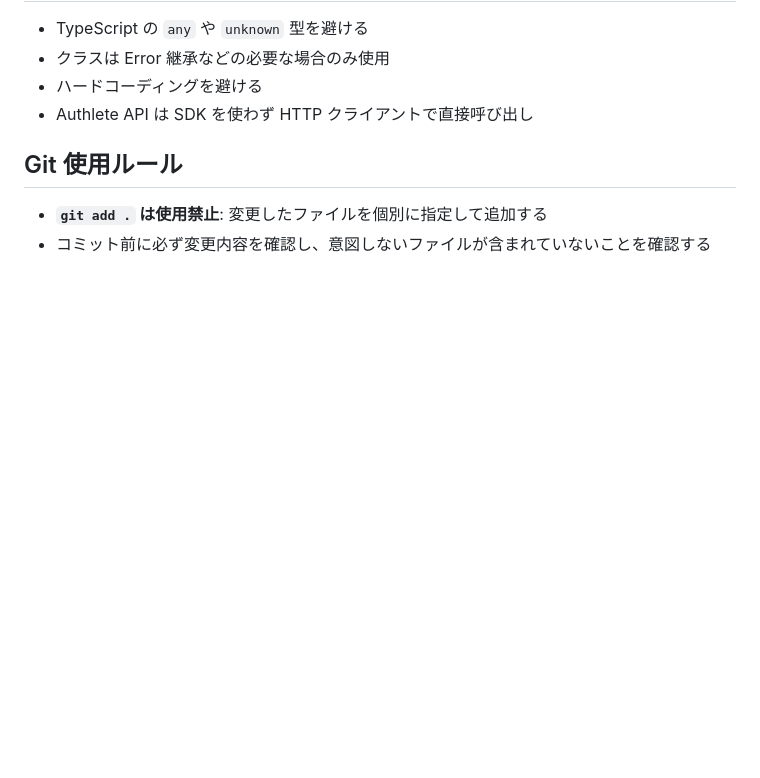
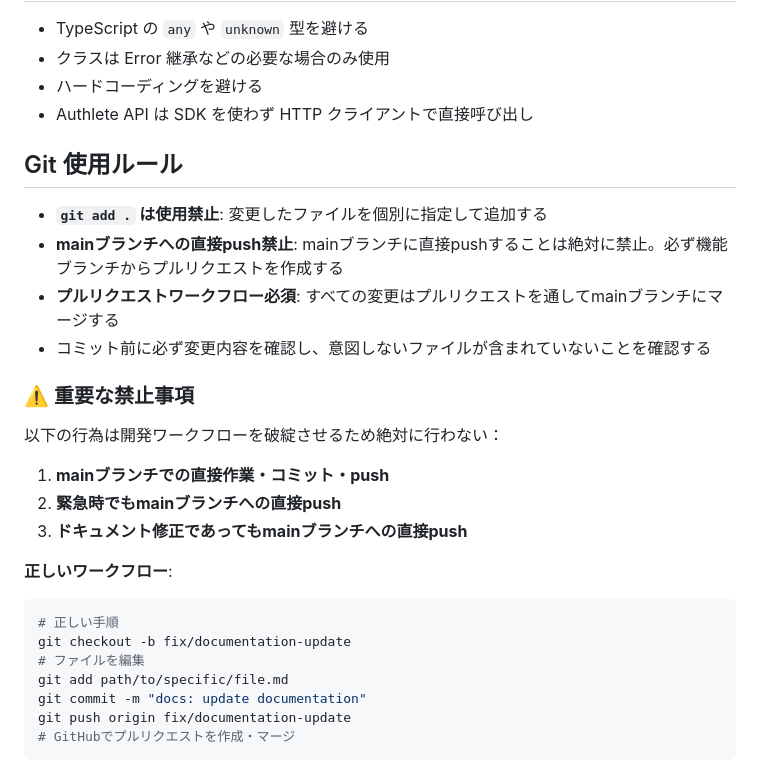
Before and after one commit to watahani/authlete-study-session-2025-08, a Markdown page: CLAUDE.md, the part around the change. Rendered like a GitHub page; blank space fills up the shorter version.

Commit message:
docs: add strict main branch protection rules (#13)
Add comprehensive main branch protection rules to CLAUDE.md:

- Prohibit direct push to main branch under any circumstances
- Enforce pull request workflow for all changes including documentation
- Add warning section about workflow violations
- Provide correct workflow example

This update reflects lessons learned from previous workflow violations
and ensures proper development practices going forward.

🤖 Generated with [Claude Code](https://claude.ai/code)

Co-Authored-By: Claude <noreply@anthropic.com>

````diff
--- a/CLAUDE.md
+++ b/CLAUDE.md
@@ -163,4 +163,25 @@ git push origin feature/ticket-search
 ## Git 使用ルール
 
 - **`git add .` は使用禁止**: 変更したファイルを個別に指定して追加する
+- **mainブランチへの直接push禁止**: mainブランチに直接pushすることは絶対に禁止。必ず機能ブランチからプルリクエストを作成する
+- **プルリクエストワークフロー必須**: すべての変更はプルリクエストを通してmainブランチにマージする
 - コミット前に必ず変更内容を確認し、意図しないファイルが含まれていないことを確認する
+
+### ⚠️ 重要な禁止事項
+
+以下の行為は開発ワークフローを破綻させるため絶対に行わない：
+
+1. **mainブランチでの直接作業・コミット・push**
+2. **緊急時でもmainブランチへの直接push**
+3. **ドキュメント修正であってもmainブランチへの直接push**
+
+**正しいワークフロー**:
+```bash
+# 正しい手順
+git checkout -b fix/documentation-update
+# ファイルを編集
+git add path/to/specific/file.md
+git commit -m "docs: update documentation"
+git push origin fix/documentation-update
+# GitHubでプルリクエストを作成・マージ
+```
````
